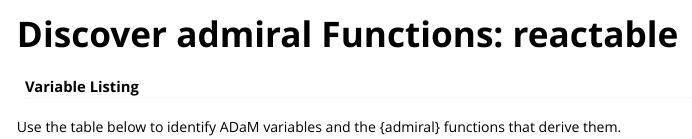
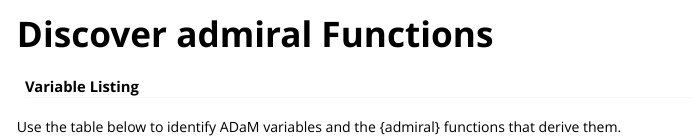
Before and after one commit to pharmaverse/admiraldiscovery, an R Markdown document (vignettes/reactable.Rmd): the page in a window 1100 px wide, from its top. Rendered offline with R 4.5, knitr and Pandoc, with nearby package versions; some code elsewhere in the file could not run offline.

Commit message:
Update reactable.Rmd

```diff
--- a/vignettes/reactable.Rmd
+++ b/vignettes/reactable.Rmd
@@ -1,8 +1,8 @@
 ---
-title: "Discover admiral Functions: reactable"
+title: "Discover admiral Functions"
 output: rmarkdown::html_vignette
 vignette: >
-  %\VignetteIndexEntry{Discover admiral Functions: reactable}
+  %\VignetteIndexEntry{Discover admiral Functions}
   %\VignetteEngine{knitr::rmarkdown}
   %\VignetteEncoding{UTF-8}
 ---
```
